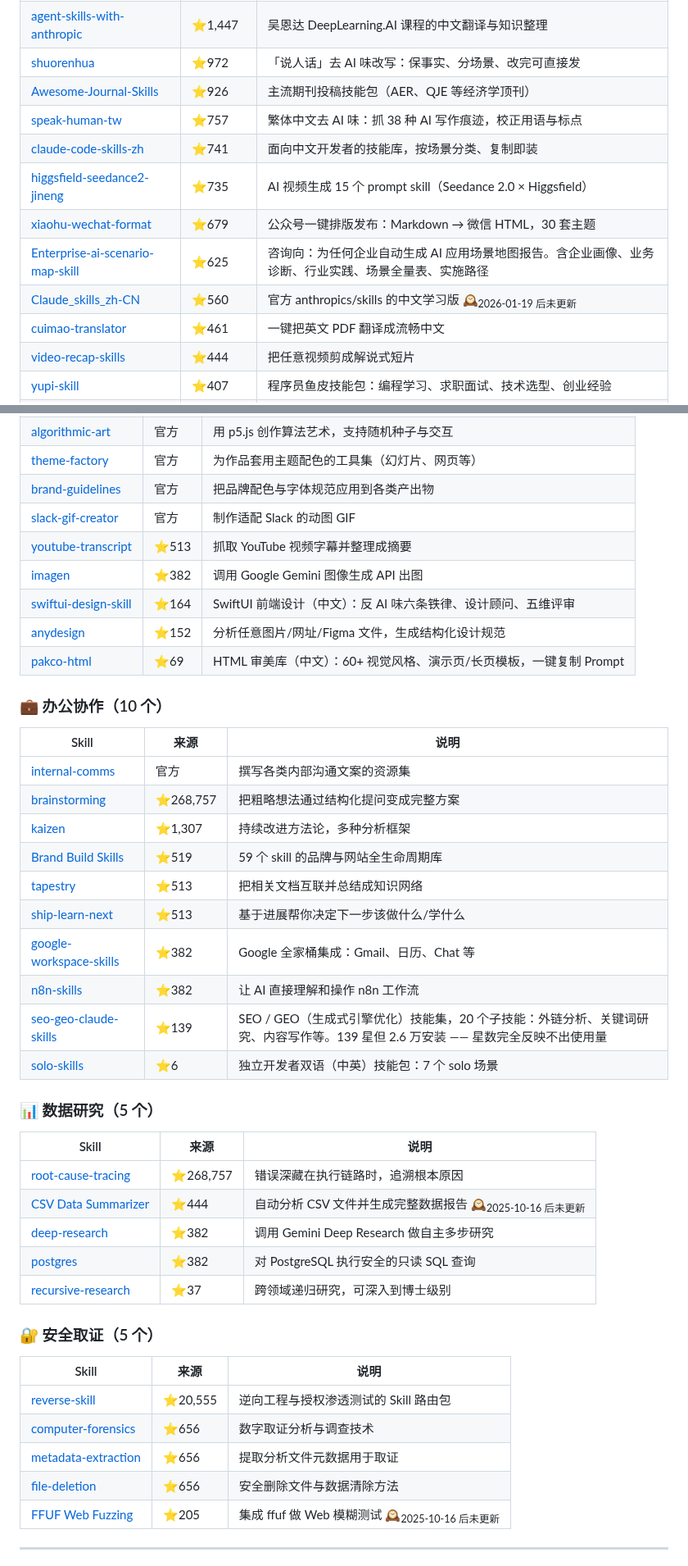
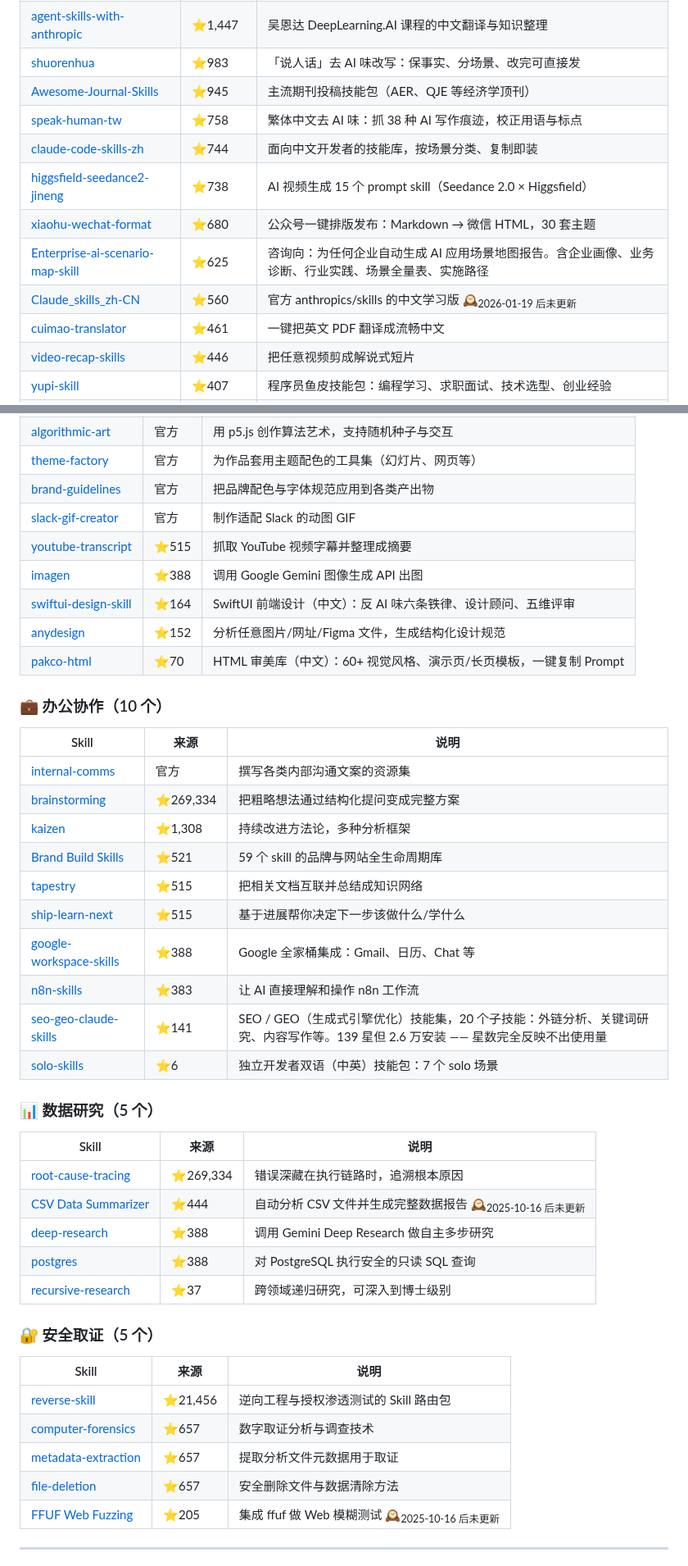
Before and after one commit to sanhuang520-ship-it/awesome-chinese-ai-tools, a Markdown page: SKILLS.md, 2 parts joined by grey strips. Shown at 82% size. Rendered like a GitHub page.

Commit message:
docs: 自动重建 SKILLS.md — 138 个 skill / 12 原创

```diff
--- a/SKILLS.md
+++ b/SKILLS.md
@@ -73,12 +73,12 @@ npx skills add https://github.com/sanhuang520-ship-it/awesome-chinese-ai-tools -
 | [agent-skills-with-anthropic](https://github.com/datawhalechina/agent-skills-with-anthropic) | ⭐1,447 | 吴恩达 DeepLearning.AI 课程的中文翻译与知识整理 |
-| [shuorenhua](https://github.com/MrGeDiao/shuorenhua) | ⭐972 | 「说人话」去 AI 味改写：保事实、分场景、改完可直接发 |
-| [Awesome-Journal-Skills](https://github.com/brycewang-stanford/Awesome-Journal-Skills) | ⭐926 | 主流期刊投稿技能包（AER、QJE 等经济学顶刊） |
-| [speak-human-tw](https://github.com/Raymondhou0917/speak-human-tw) | ⭐757 | 繁体中文去 AI 味：抓 38 种 AI 写作痕迹，校正用语与标点 |
-| [claude-code-skills-zh](https://github.com/laolaoshiren/claude-code-skills-zh) | ⭐741 | 面向中文开发者的技能库，按场景分类、复制即装 |
-| [higgsfield-seedance2-jineng](https://github.com/beshuaxian/higgsfield-seedance2-jineng) | ⭐735 | AI 视频生成 15 个 prompt skill（Seedance 2.0 × Higgsfield） |
-| [xiaohu-wechat-format](https://github.com/xiaohuailabs/xiaohu-wechat-format) | ⭐679 | 公众号一键排版发布：Markdown → 微信 HTML，30 套主题 |
+| [shuorenhua](https://github.com/MrGeDiao/shuorenhua) | ⭐983 | 「说人话」去 AI 味改写：保事实、分场景、改完可直接发 |
+| [Awesome-Journal-Skills](https://github.com/brycewang-stanford/Awesome-Journal-Skills) | ⭐945 | 主流期刊投稿技能包（AER、QJE 等经济学顶刊） |
+| [speak-human-tw](https://github.com/Raymondhou0917/speak-human-tw) | ⭐758 | 繁体中文去 AI 味：抓 38 种 AI 写作痕迹，校正用语与标点 |
+| [claude-code-skills-zh](https://github.com/laolaoshiren/claude-code-skills-zh) | ⭐744 | 面向中文开发者的技能库，按场景分类、复制即装 |
+| [higgsfield-seedance2-jineng](https://github.com/beshuaxian/higgsfield-seedance2-jineng) | ⭐738 | AI 视频生成 15 个 prompt skill（Seedance 2.0 × Higgsfield） |
+| [xiaohu-wechat-format](https://github.com/xiaohuailabs/xiaohu-wechat-format) | ⭐680 | 公众号一键排版发布：Markdown → 微信 HTML，30 套主题 |
 | [Enterprise-ai-scenario-map-skill](https://github.com/MetaInFLow/Enterprise-ai-scenario-map-skill) | ⭐625 | 咨询向：为任何企业自动生成 AI 应用场景地图报告。含企业画像、业务诊断、行业实践、场景全量表、实施路径 |
 | [Claude_skills_zh-CN](https://github.com/LeastBit/Claude_skills_zh-CN) | ⭐560 | 官方 anthropics/skills 的中文学习版 🕰<sub>2026-01-19 后未更新</sub> |
 | [cuimao-translator](https://github.com/Cuimao777/cuimao-translator) | ⭐461 | 一键把英文 PDF 翻译成流畅中文 |
-| [video-recap-skills](https://github.com/worldwonderer/video-recap-skills) | ⭐444 | 把任意视频剪成解说式短片 |
+| [video-recap-skills](https://github.com/worldwonderer/video-recap-skills) | ⭐446 | 把任意视频剪成解说式短片 |
 | [yupi-skill](https://github.com/liyupi/yupi-skill) | ⭐407 | 程序员鱼皮技能包：编程学习、求职面试、技术选型、创业经验 |
@@ -169,45 +169,45 @@ npx skills add https://github.com/sanhuang520-ship-it/awesome-chinese-ai-tools -
 | [theme-factory](https://github.com/anthropics/skills/tree/main/skills/theme-factory) | 官方 | 为作品套用主题配色的工具集（幻灯片、网页等） |
 | [brand-guidelines](https://github.com/anthropics/skills/tree/main/skills/brand-guidelines) | 官方 | 把品牌配色与字体规范应用到各类产出物 |
 | [slack-gif-creator](https://github.com/anthropics/skills/tree/main/skills/slack-gif-creator) | 官方 | 制作适配 Slack 的动图 GIF |
-| [youtube-transcript](https://github.com/michalparkola/tapestry-skills-for-claude-code/tree/main/youtube-transcript) | ⭐513 | 抓取 YouTube 视频字幕并整理成摘要 |
-| [imagen](https://github.com/sanjay3290/ai-skills/tree/main/skills/imagen) | ⭐382 | 调用 Google Gemini 图像生成 API 出图 |
+| [youtube-transcript](https://github.com/michalparkola/tapestry-skills-for-claude-code/tree/main/youtube-transcript) | ⭐515 | 抓取 YouTube 视频字幕并整理成摘要 |
+| [imagen](https://github.com/sanjay3290/ai-skills/tree/main/skills/imagen) | ⭐388 | 调用 Google Gemini 图像生成 API 出图 |
 | [swiftui-design-skill](https://github.com/wholiver/swiftui-design-skill) | ⭐164 | SwiftUI 前端设计（中文）：反 AI 味六条铁律、设计顾问、五维评审 |
 | [anydesign](https://github.com/uxKero/anydesign) | ⭐152 | 分析任意图片/网址/Figma 文件，生成结构化设计规范 |
-| [pakco-html](https://github.com/pakco77/pakco-html) | ⭐69 | HTML 审美库（中文）：60+ 视觉风格、演示页/长页模板，一键复制 Prompt |
+| [pakco-html](https://github.com/pakco77/pakco-html) | ⭐70 | HTML 审美库（中文）：60+ 视觉风格、演示页/长页模板，一键复制 Prompt |
 
 ### 💼 办公协作（10 个）
 
 | Skill | 来源 | 说明 |
 |-------|------|------|
 | [internal-comms](https://github.com/anthropics/skills/tree/main/skills/internal-comms) | 官方 | 撰写各类内部沟通文案的资源集 |
-| [brainstorming](https://github.com/obra/superpowers/tree/main/skills/brainstorming) | ⭐268,757 | 把粗略想法通过结构化提问变成完整方案 |
-| [kaizen](https://github.com/NeoLabHQ/context-engineering-kit/tree/master/plugins/kaizen/skills/kaizen) | ⭐1,307 | 持续改进方法论，多种分析框架 |
-| [Brand Build Skills](https://github.com/rampstackco/claude-skills) | ⭐519 | 59 个 skill 的品牌与网站全生命周期库 |
-| [tapestry](https://github.com/michalparkola/tapestry-skills-for-claude-code/tree/main/tapestry) | ⭐513 | 把相关文档互联并总结成知识网络 |
-| [ship-learn-next](https://github.com/michalparkola/tapestry-skills-for-claude-code/tree/main/ship-learn-next) | ⭐513 | 基于进展帮你决定下一步该做什么/学什么 |
-| [google-workspace-skills](https://github.com/sanjay3290/ai-skills/tree/main/skills) | ⭐382 | Google 全家桶集成：Gmail、日历、Chat 等 |
-| [n8n-skills](https://github.com/haunchen/n8n-skills) | ⭐382 | 让 AI 直接理解和操作 n8n 工作流 |
-| [seo-geo-claude-skills](https://github.com/aaron-he-zhu/seo-geo-claude-skills) | ⭐139 | SEO / GEO（生成式引擎优化）技能集，20 个子技能：外链分析、关键词研究、内容写作等。139 星但 2.6 万安装 —— 星数完全反映不出使用量 |
+| [brainstorming](https://github.com/obra/superpowers/tree/main/skills/brainstorming) | ⭐269,334 | 把粗略想法通过结构化提问变成完整方案 |
+| [kaizen](https://github.com/NeoLabHQ/context-engineering-kit/tree/master/plugins/kaizen/skills/kaizen) | ⭐1,308 | 持续改进方法论，多种分析框架 |
+| [Brand Build Skills](https://github.com/rampstackco/claude-skills) | ⭐521 | 59 个 skill 的品牌与网站全生命周期库 |
+| [tapestry](https://github.com/michalparkola/tapestry-skills-for-claude-code/tree/main/tapestry) | ⭐515 | 把相关文档互联并总结成知识网络 |
+| [ship-learn-next](https://github.com/michalparkola/tapestry-skills-for-claude-code/tree/main/ship-learn-next) | ⭐515 | 基于进展帮你决定下一步该做什么/学什么 |
+| [google-workspace-skills](https://github.com/sanjay3290/ai-skills/tree/main/skills) | ⭐388 | Google 全家桶集成：Gmail、日历、Chat 等 |
+| [n8n-skills](https://github.com/haunchen/n8n-skills) | ⭐383 | 让 AI 直接理解和操作 n8n 工作流 |
+| [seo-geo-claude-skills](https://github.com/aaron-he-zhu/seo-geo-claude-skills) | ⭐141 | SEO / GEO（生成式引擎优化）技能集，20 个子技能：外链分析、关键词研究、内容写作等。139 星但 2.6 万安装 —— 星数完全反映不出使用量 |
 | [solo-skills](https://github.com/rockscy/solo-skills) | ⭐6 | 独立开发者双语（中英）技能包：7 个 solo 场景 |
 
 ### 📊 数据研究（5 个）
 
 | Skill | 来源 | 说明 |
 |-------|------|------|
-| [root-cause-tracing](https://github.com/obra/superpowers/tree/main/skills/root-cause-tracing) | ⭐268,757 | 错误深藏在执行链路时，追溯根本原因 |
+| [root-cause-tracing](https://github.com/obra/superpowers/tree/main/skills/root-cause-tracing) | ⭐269,334 | 错误深藏在执行链路时，追溯根本原因 |
 | [CSV Data Summarizer](https://github.com/coffeefuelbump/csv-data-summarizer-claude-skill) | ⭐444 | 自动分析 CSV 文件并生成完整数据报告 🕰<sub>2025-10-16 后未更新</sub> |
-| [deep-research](https://github.com/sanjay3290/ai-skills/tree/main/skills/deep-research) | ⭐382 | 调用 Gemini Deep Research 做自主多步研究 |
-| [postgres](https://github.com/sanjay3290/ai-skills/tree/main/skills/postgres) | ⭐382 | 对 PostgreSQL 执行安全的只读 SQL 查询 |
+| [deep-research](https://github.com/sanjay3290/ai-skills/tree/main/skills/deep-research) | ⭐388 | 调用 Gemini Deep Research 做自主多步研究 |
+| [postgres](https://github.com/sanjay3290/ai-skills/tree/main/skills/postgres) | ⭐388 | 对 PostgreSQL 执行安全的只读 SQL 查询 |
 | [recursive-research](https://github.com/Anjos2/recursive-research) | ⭐37 | 跨领域递归研究，可深入到博士级别 |
 
 ### 🔐 安全取证（5 个）
 
 | Skill | 来源 | 说明 |
 |-------|------|------|
-| [reverse-skill](https://github.com/zhaoxuya520/reverse-skill) | ⭐20,555 | 逆向工程与授权渗透测试的 Skill 路由包 |
-| [computer-forensics](https://github.com/mhattingpete/claude-skills-marketplace/tree/main/computer-forensics-skills/skills/computer-forensics) | ⭐656 | 数字取证分析与调查技术 |
-| [metadata-extraction](https://github.com/mhattingpete/claude-skills-marketplace/tree/main/computer-forensics-skills/skills/metadata-extraction) | ⭐656 | 提取分析文件元数据用于取证 |
-| [file-deletion](https://github.com/mhattingpete/claude-skills-marketplace/tree/main/computer-forensics-skills/skills/file-deletion) | ⭐656 | 安全删除文件与数据清除方法 |
+| [reverse-skill](https://github.com/zhaoxuya520/reverse-skill) | ⭐21,456 | 逆向工程与授权渗透测试的 Skill 路由包 |
+| [computer-forensics](https://github.com/mhattingpete/claude-skills-marketplace/tree/main/computer-forensics-skills/skills/computer-forensics) | ⭐657 | 数字取证分析与调查技术 |
+| [metadata-extraction](https://github.com/mhattingpete/claude-skills-marketplace/tree/main/computer-forensics-skills/skills/metadata-extraction) | ⭐657 | 提取分析文件元数据用于取证 |
+| [file-deletion](https://github.com/mhattingpete/claude-skills-marketplace/tree/main/computer-forensics-skills/skills/file-deletion) | ⭐657 | 安全删除文件与数据清除方法 |
 | [FFUF Web Fuzzing](https://github.com/jthack/ffuf_claude_skill) | ⭐205 | 集成 ffuf 做 Web 模糊测试 🕰<sub>2025-10-16 后未更新</sub> |
 
 ---
```
Also changed, not shown: other parts of SKILLS.md (+35 -35 lines).
